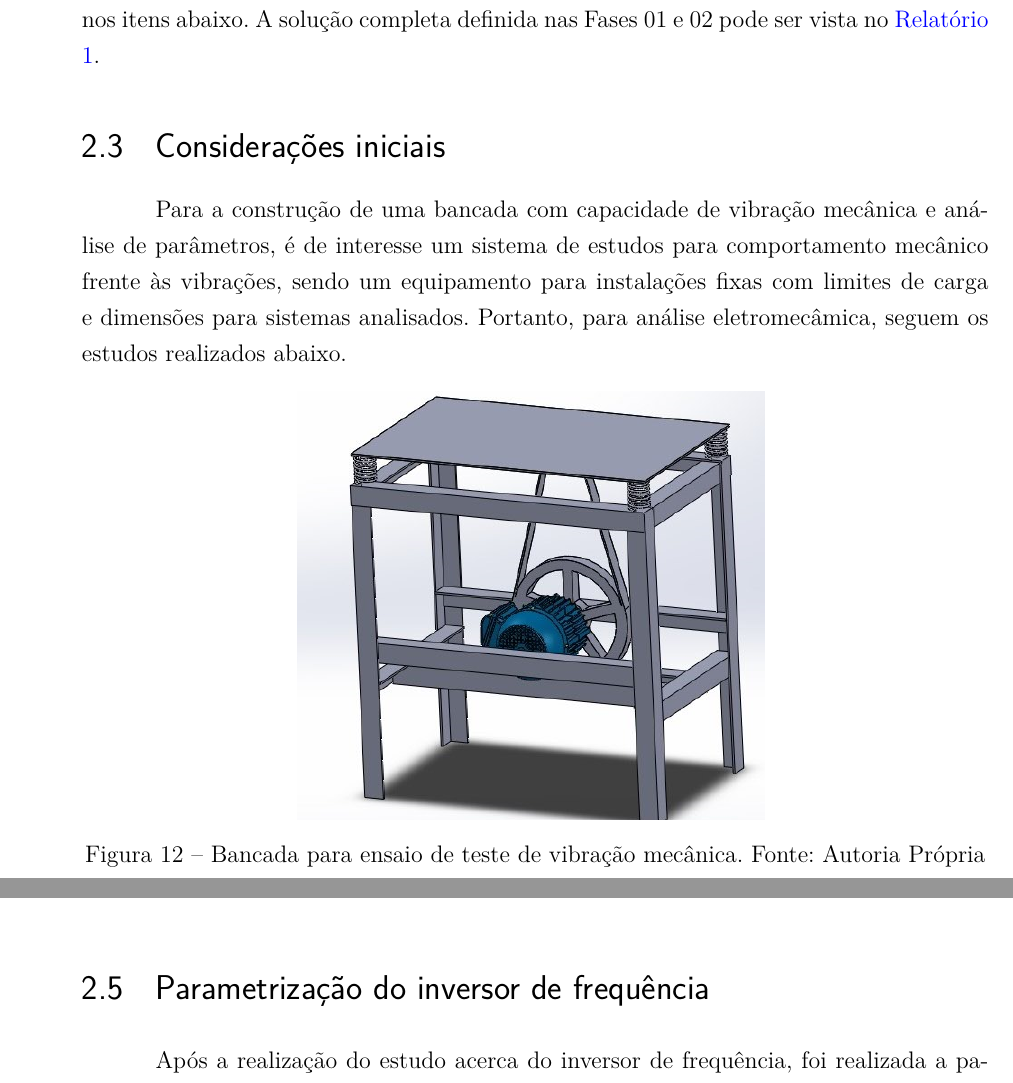
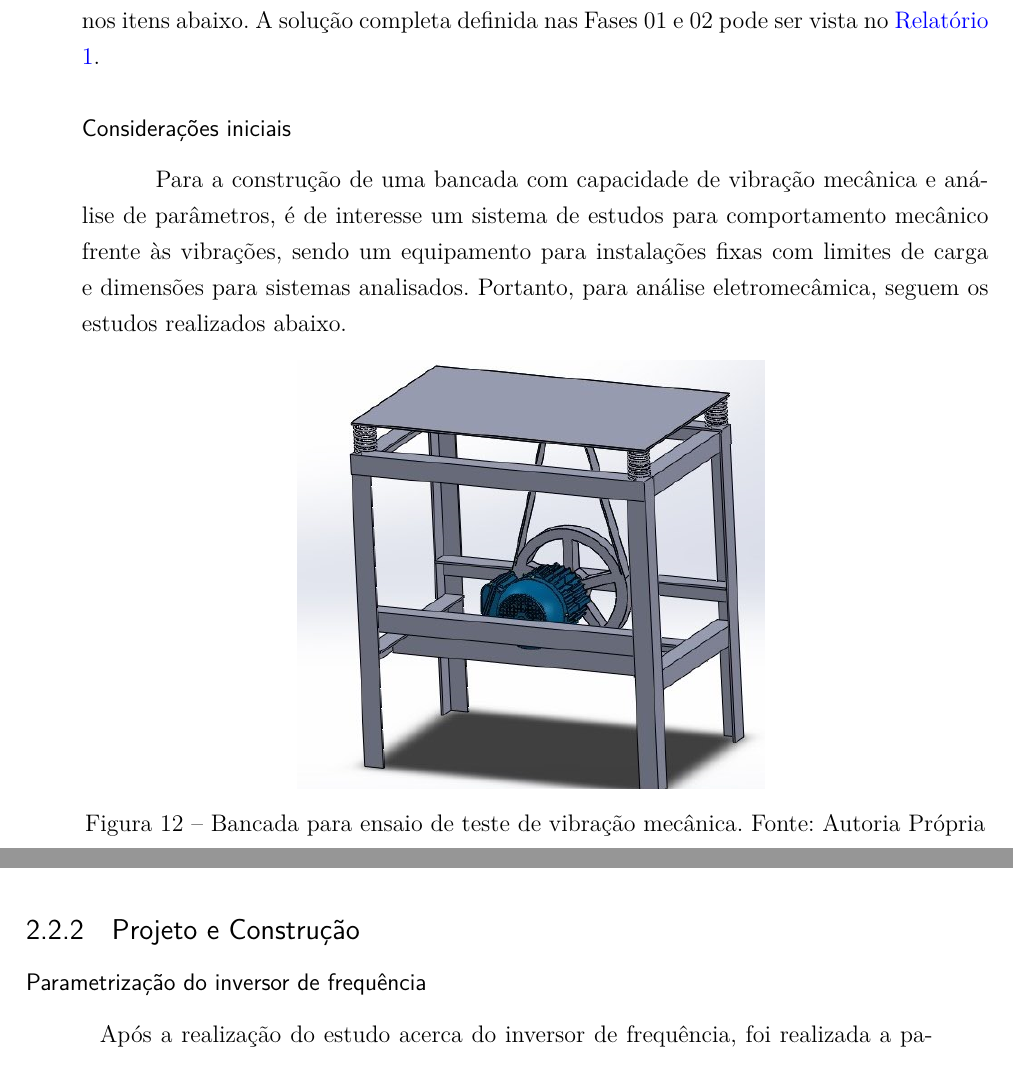
Before and after one commit to PI2-2016-2/RelatorioPI2, a LaTeX thesis (main.tex, which reads editaveis/desenvolvimento_frente_eletromecanica.tex): two parts of pages 29 and 33 of 97 before the commit and two parts of pages 29 and 32 of 97 after it, joined at a grey line, cut so that both start at the same text. Compiled offline with pdfLaTeX.

Commit message:
Arrumando indices

```diff
--- a/editaveis/desenvolvimento_frente_eletromecanica.tex
+++ b/editaveis/desenvolvimento_frente_eletromecanica.tex
@@ -7,7 +7,7 @@ e o seu projeto e construção, resultante da Fase 03.
 O detalhamento da solução para a frente de eletromecânica pode ser sumarizado nos itens abaixo. A solução completa definida nas
   Fases 01 e 02 pode ser vista no \href{https://drive.google.com/file/d/0B5InkGKx6O-MR1B3eVYzZFpjQ3c/view?usp=sharing}{Relatório 1}.
 
-\section{Considerações iniciais}
+\subsubsection*{Considerações iniciais}
 
 Para a construção de uma bancada com capacidade de vibração mecânica e análise de parâmetros, é de interesse um sistema de estudos para comportamento mecânico frente às vibrações, sendo um equipamento para instalações fixas com limites de carga e dimensões para sistemas analisados. Portanto, para análise eletromecâmica, seguem os estudos realizados abaixo.
 
@@ -147,8 +147,9 @@ A tabela \ref{tabela_info_motor} mostra os dados elétricos do motor de induçã
         \end{center}
     \end{table}
 
+\subsection{Projeto e Construção}
 
-\section{Parametrização do inversor de frequência}
+\subsubsection*{Parametrização do inversor de frequência}
 
 Após a realização do estudo acerca do inversor de frequência, foi realizada a parametrização do mesmo. Com base no manual disponibilizado pela NHP \textit{Eletrical Engineering Products}, uma empresa australiana renomada no setor da engenharia elétrica, o controle do motor foi minimamente estabelecido em todos os detalhes necessários para atender a demanda do projeto.
 
```
Also changed, not shown: editaveis/desenvolvimento_frente_eletromecanica.tex (4 more changed lines).
